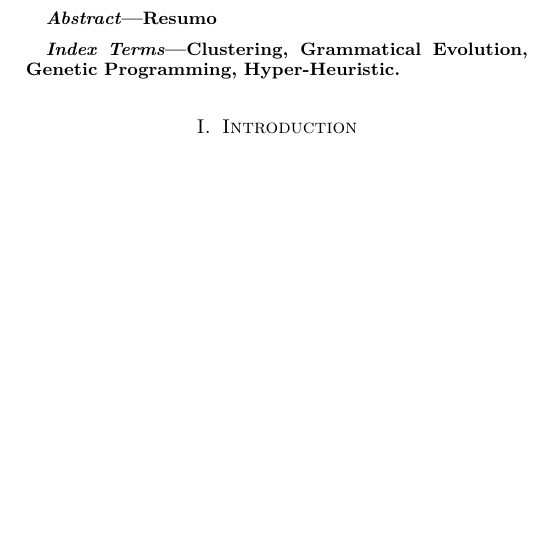
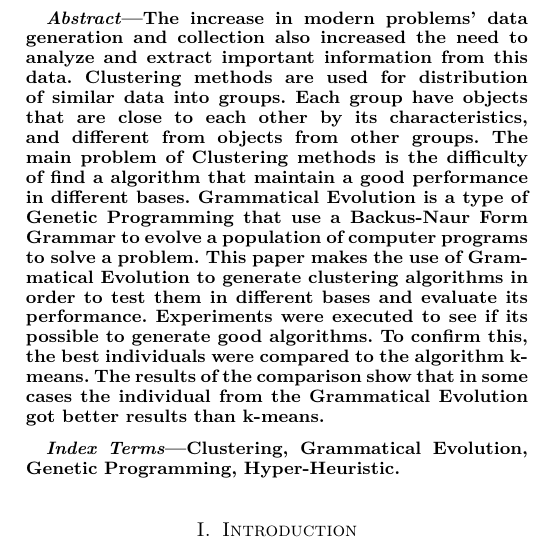
Before and after one commit to vidalfontoura/GrammaticalEvolutionGeneratingClusteringAlgorithms, a LaTeX paper (Relatorio.tex): part of one column of page 1 of 9, cut at the place of the change, the shorter picture padded with empty space. Compiled offline with pdfLaTeX.

Commit message:
Adding the abstract

```diff
--- a/Relatorio.tex
+++ b/Relatorio.tex
@@ -55,7 +55,7 @@
 
 \begin{abstract}
 
-Resumo
+The increase in modern problems' data generation and collection also increased the need to analyze and extract important information from this data. Clustering methods are used for distribution of similar data into groups. Each group have objects that are close to each other by its characteristics, and different from objects from other groups. The main problem of Clustering methods is the difficulty of find a algorithm that maintain a good performance in different bases. Grammatical Evolution is a type of Genetic Programming that use a Backus-Naur Form Grammar to evolve a population of computer programs to solve a problem. This paper makes the use of Grammatical Evolution to generate clustering algorithms in order to test them in different bases and evaluate its performance. Experiments were executed to see if its possible to generate good algorithms. To confirm this, the best individuals were compared to the algorithm k-means. The results of the comparison show that in some cases the individual from the Grammatical Evolution got better results than k-means.
 
 \end{abstract}
 
```
